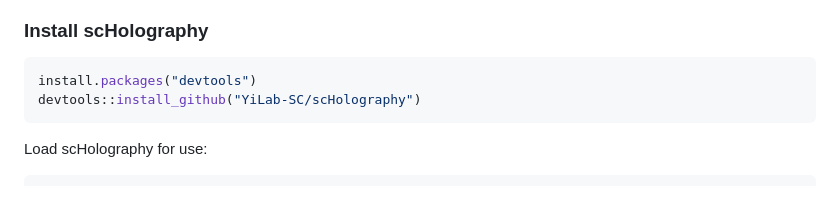
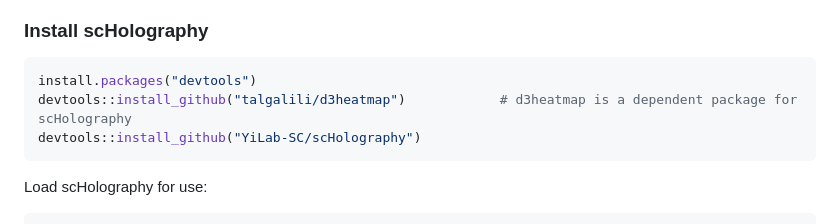
Before and after one commit to YiLab-SC/scHolography, a Markdown page: README.md, the part around the change. Drawn GitHub-style; blank space fills up the shorter version.

````diff
--- a/README.md
+++ b/README.md
@@ -35,6 +35,7 @@ tf.Tensor(b'Hello Tensorflow!', shape=(), dtype=string)
 
 ```r
 install.packages("devtools")
+devtools::install_github("talgalili/d3heatmap")            # d3heatmap is a dependent package for scHolography
 devtools::install_github("YiLab-SC/scHolography")
 ```
 Load scHolography for use:
````
